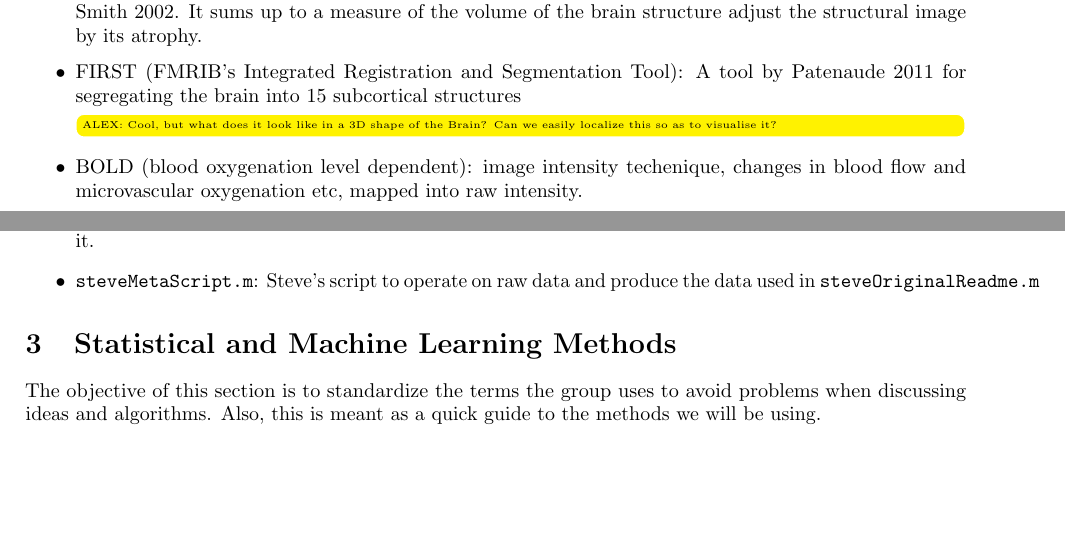
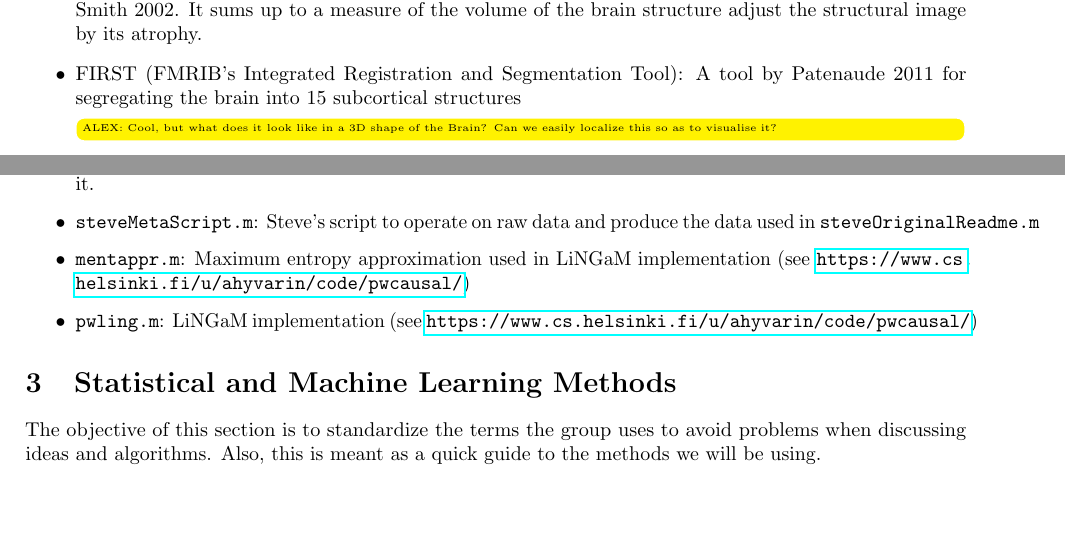
Before and after one commit to shazhe/ati-biobank, a LaTeX document (tex/cheatsheet.tex): two parts of pages 1 and 2 of 3, joined at a grey line, cut so that both start at the same text. Compiled offline with pdfLaTeX.

Commit message:
Updated documentation

```diff
--- a/tex/cheatsheet.tex
+++ b/tex/cheatsheet.tex
@@ -41,7 +41,6 @@ The driving idea behind this section is to have quick access to terminology refe
 \begin{itemize}
 \item SIENAX (Structural Image Evaluation using Normalisation of Atrophy): Technique described in in Smith 2002. It sums up to a measure of the volume of the brain structure adjust the structural image by its atrophy.
   \item FIRST (FMRIB's Integrated Registration and Segmentation Tool): A tool by Patenaude 2011 for segregating the brain into 15 subcortical structures\todo[inline,backgroundcolor=yellow]{ALEX: Cool, but what does it look like in a 3D shape of the Brain? Can we easily localize this so as to visualise it?}
-    \item BOLD (blood oxygenation level dependent):  image intensity techenique, changes in blood flow and microvascular oxygenation etc, mapped into raw intensity.
 \end{itemize}
 
 \subsection{Data description\label{data}}
@@ -88,6 +87,8 @@ We have broken down the original README file from Steve into (more) hevily comme
 \item {\tt inormal.m}: Anderson Wrinkler's implementation of the inverse normal transform (see \url{https://brainder.org/tag/inormal/})
 \item {\tt steveOriginalReadme.m}: Steve's Original readmen where he shows to to select data and Gaussianise it.
 \item {\tt steveMetaScript.m}: Steve's script to operate on raw data and produce the data used in {\tt steveOriginalReadme.m}
+\item {\tt mentappr.m}: Maximum entropy approximation used in LiNGaM implementation (see \url{https://www.cs.helsinki.fi/u/ahyvarin/code/pwcausal/})
+\item {\tt pwling.m}: LiNGaM implementation (see \url{https://www.cs.helsinki.fi/u/ahyvarin/code/pwcausal/})
 \end{itemize}
 
 \section{Statistical and Machine Learning Methods\label{sec:methods}}
```
